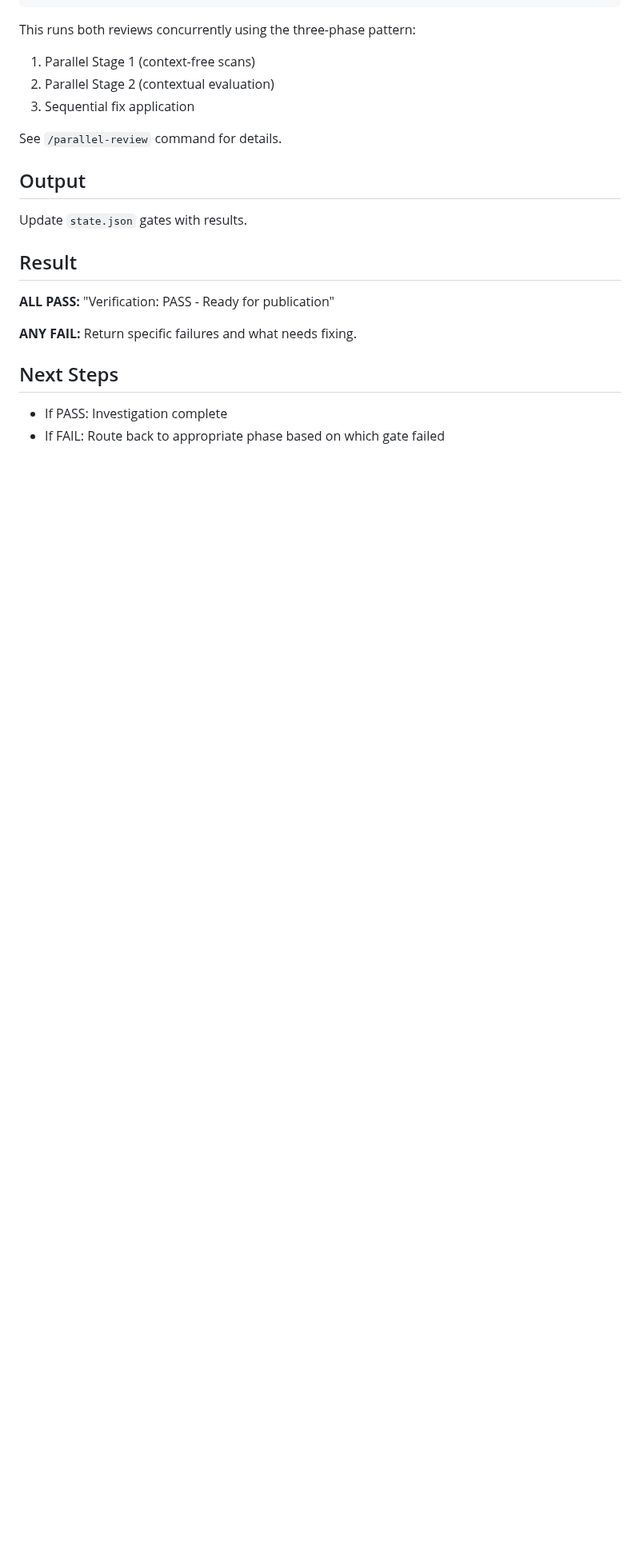
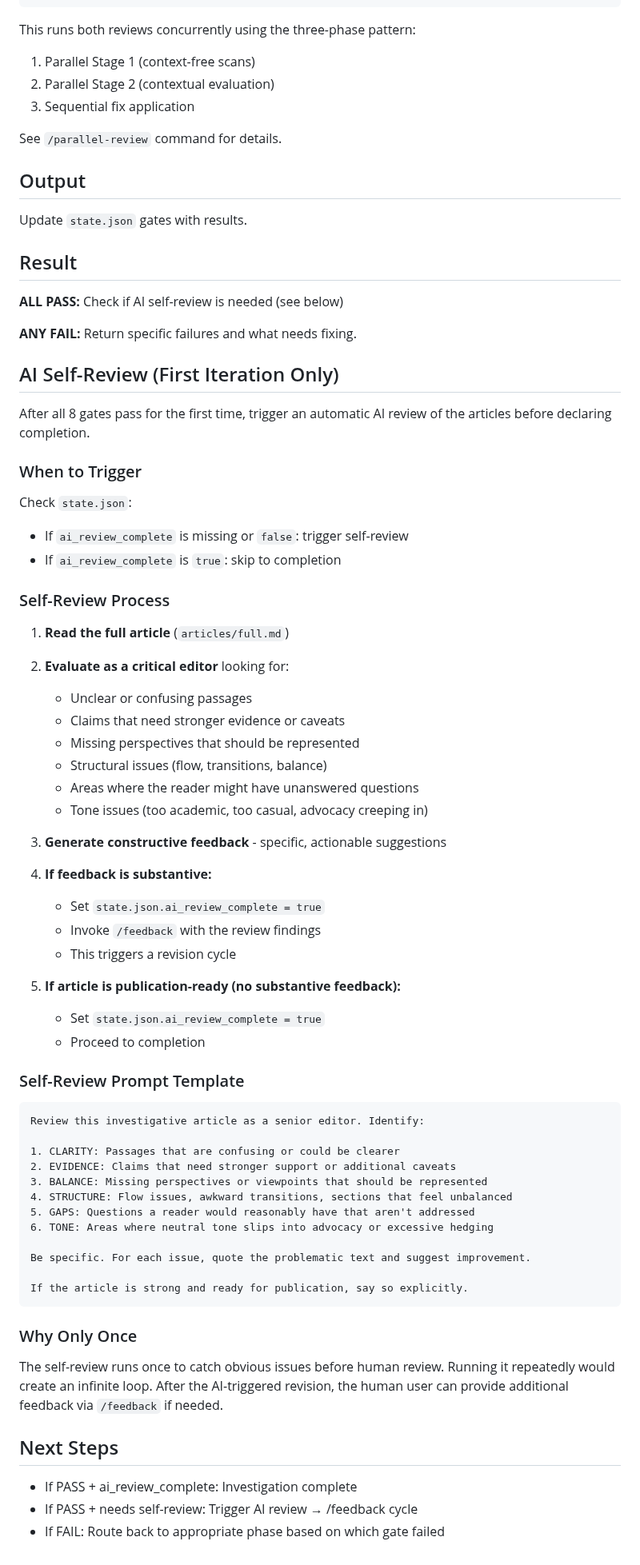
Before and after one commit to DanDaDaDanDan/AgenticInvestigator, a Markdown page: .claude/commands/verify.md, the part around the change. Shown at 80% size. Rendered like a GitHub page; blank space fills up the shorter version.

Commit message:
Add AI self-review step after first successful verification
- After all 8 gates pass for the first time, AI reviews article as
  critical editor looking for clarity, evidence gaps, missing
  perspectives, structural issues, and tone problems
- If substantive feedback found, triggers /feedback automatically
- Runs only once (tracked via state.json.ai_review_complete)
- Update workflow diagram to show AI self-review step
- Add ai_review_complete field to state.json documentation

````diff
--- a/.claude/commands/verify.md
+++ b/.claude/commands/verify.md
@@ -169,11 +169,66 @@ Update `state.json` gates with results.
 
 ## Result
 
-**ALL PASS:** "Verification: PASS - Ready for publication"
+**ALL PASS:** Check if AI self-review is needed (see below)
 
 **ANY FAIL:** Return specific failures and what needs fixing.
 
+## AI Self-Review (First Iteration Only)
+
+After all 8 gates pass for the first time, trigger an automatic AI review of the articles before declaring completion.
+
+### When to Trigger
+
+Check `state.json`:
+- If `ai_review_complete` is missing or `false`: trigger self-review
+- If `ai_review_complete` is `true`: skip to completion
+
+### Self-Review Process
+
+1. **Read the full article** (`articles/full.md`)
+
+2. **Evaluate as a critical editor** looking for:
+   - Unclear or confusing passages
+   - Claims that need stronger evidence or caveats
+   - Missing perspectives that should be represented
+   - Structural issues (flow, transitions, balance)
+   - Areas where the reader might have unanswered questions
+   - Tone issues (too academic, too casual, advocacy creeping in)
+
+3. **Generate constructive feedback** - specific, actionable suggestions
+
+4. **If feedback is substantive:**
+   - Set `state.json.ai_review_complete = true`
+   - Invoke `/feedback` with the review findings
+   - This triggers a revision cycle
+
+5. **If article is publication-ready (no substantive feedback):**
+   - Set `state.json.ai_review_complete = true`
+   - Proceed to completion
+
+### Self-Review Prompt Template
+
+```
+Review this investigative article as a senior editor. Identify:
+
+1. CLARITY: Passages that are confusing or could be clearer
+2. EVIDENCE: Claims that need stronger support or additional caveats
+3. BALANCE: Missing perspectives or viewpoints that should be represented
+4. STRUCTURE: Flow issues, awkward transitions, sections that feel unbalanced
+5. GAPS: Questions a reader would reasonably have that aren't addressed
+6. TONE: Areas where neutral tone slips into advocacy or excessive hedging
+
+Be specific. For each issue, quote the problematic text and suggest improvement.
+
+If the article is strong and ready for publication, say so explicitly.
+```
+
+### Why Only Once
+
+The self-review runs once to catch obvious issues before human review. Running it repeatedly would create an infinite loop. After the AI-triggered revision, the human user can provide additional feedback via `/feedback` if needed.
+
 ## Next Steps
 
-- If PASS: Investigation complete
+- If PASS + ai_review_complete: Investigation complete
+- If PASS + needs self-review: Trigger AI review → /feedback cycle
 - If FAIL: Route back to appropriate phase based on which gate failed
````
Also changed, not shown: CLAUDE.md (+21 -8 lines).
